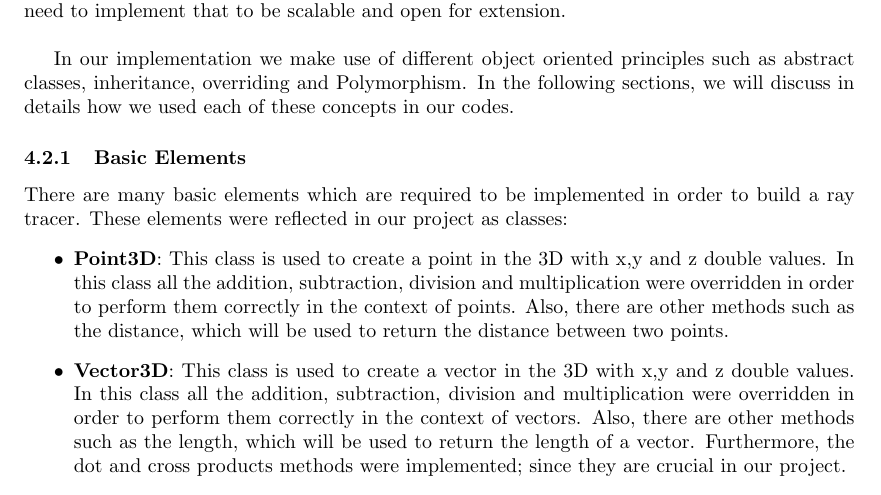
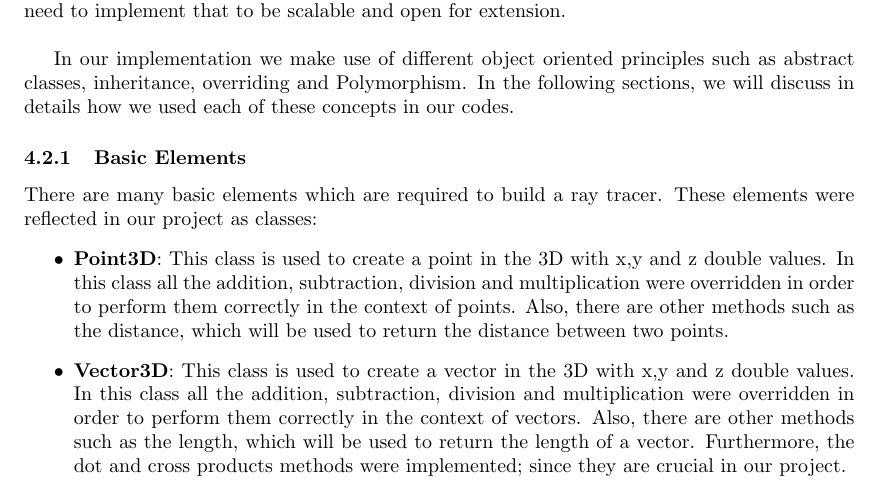
Before and after one commit to davidbenicek/raytracer, a LaTeX document (final report/team_group_of_7.tex): part of page 7 of 14, cut so that both start at the same text. Compiled offline with pdfLaTeX.

Commit message:
edit some text

```diff
--- a/final report/team_group_of_7.tex
+++ b/final report/team_group_of_7.tex
@@ -236,7 +236,7 @@
 	As mentioned before, the ray tracing algorithm is mainly about checking if the ray, which goes from the camera, hits/intersects with the object or not. Furthermore, ray tracing depends on the material of each object, and so we should take that into our consideration. In addition to that, each scene has lights and cameras, and since each of these can have different types, we need to implement that to be scalable and open for extension.\\
 	\par In our implementation we make use of different object oriented principles such as abstract classes, inheritance, overriding and Polymorphism. In the following sections, we will discuss in details how we used each of these concepts in our codes.
 	\subsubsection{Basic Elements}
-	There are many basic elements which are required to be implemented in order to build a ray tracer. These elements were reflected in our project as classes:
+	There are many basic elements which are required to build a ray tracer. These elements were reflected in our project as classes:
 	\begin{itemize}
 		\item \textbf{Point3D}: This class is used to create a point in the 3D with x,y and z double values. In this class all the addition, subtraction, division and multiplication were overridden in order to perform them correctly in the context of points. Also, there are other methods such as the distance, which will be used to return the distance between two points.
 		\item \textbf{Vector3D}: This class is used to create a vector in the 3D with x,y and z double values. In this class all the addition, subtraction, division and multiplication were overridden in order to perform them correctly in the context of vectors. Also, there are other methods such as the length, which will be used to return the length of a vector. Furthermore, the dot and cross products methods were implemented; since they are crucial in our project.
```
Also changed, not shown: final report/team_group_of_7.pdf.
